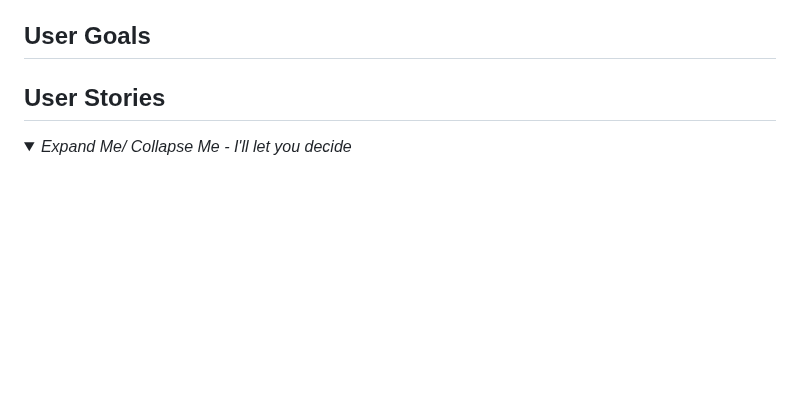
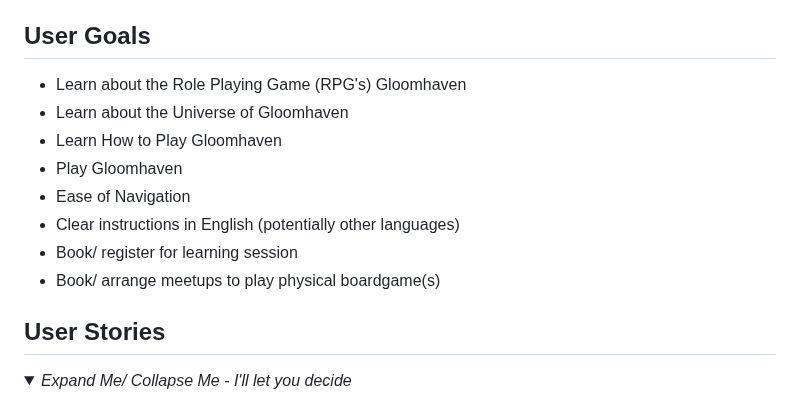
Before and after one commit to JLatham85/gloomhaven-universe, a Markdown page: README.md, the part around the change. GitHub-like rendering; folded sections open; blank space fills up the shorter version.

Commit message:
Complete user goals

```diff
--- a/README.md
+++ b/README.md
@@ -68,6 +68,15 @@ Visitors will have an option to join live sessions, provide feedback for site de
 </details>
 
 ## User Goals<!--Add what I believe the user goals are-->
++ Learn about the Role Playing Game (RPG's) Gloomhaven
++ Learn about the Universe of Gloomhaven
++ Learn How to Play Gloomhaven
++ Play Gloomhaven
++ Ease of Navigation
++ Clear instructions in English (potentially other languages)
++ Book/ register for learning session
++ Book/ arrange meetups to play physical boardgame(s)
+
 
 ## User Stories<!--If possible downlod project board from Github if not link to github projects and then additional link as evidence to user story-->
 
```
